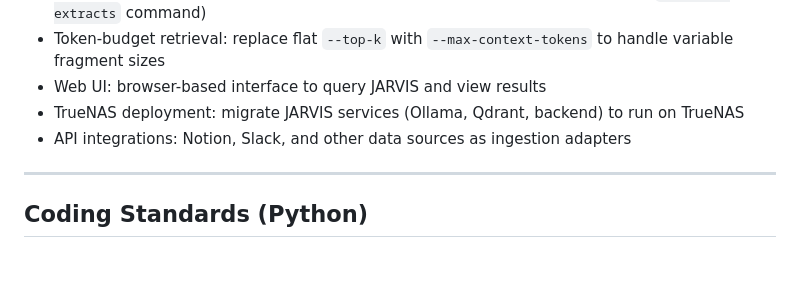
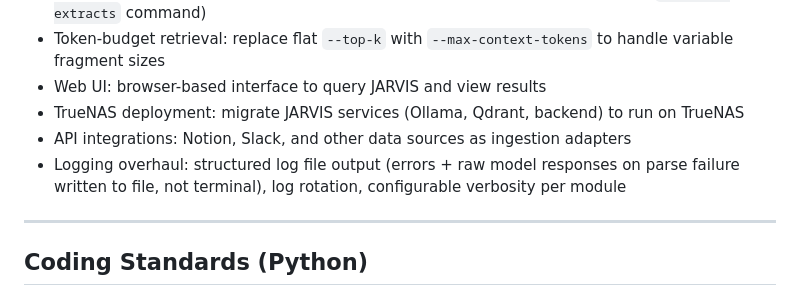
Before and after one commit to smootise/ai-assistant, a Markdown page: CLAUDE.md, the part around the change. Rendered like a GitHub page; blank space fills up the shorter version.

Commit message:
chore: add logging overhaul to roadmap
Co-Authored-By: Claude Sonnet 4.6 <noreply@anthropic.com>

```diff
--- a/CLAUDE.md
+++ b/CLAUDE.md
@@ -38,6 +38,7 @@ Sub-files carry task-specific detail and are auto-loaded when working in their s
 - Web UI: browser-based interface to query JARVIS and view results
 - TrueNAS deployment: migrate JARVIS services (Ollama, Qdrant, backend) to run on TrueNAS
 - API integrations: Notion, Slack, and other data sources as ingestion adapters
+- Logging overhaul: structured log file output (errors + raw model responses on parse failure written to file, not terminal), log rotation, configurable verbosity per module
 
 ---
 
```
